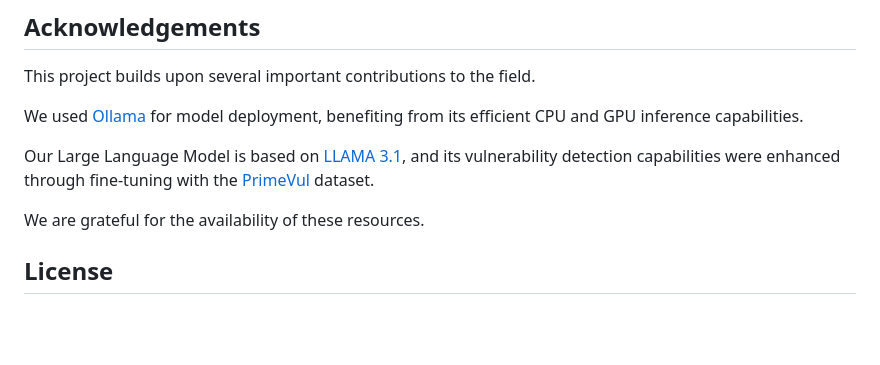
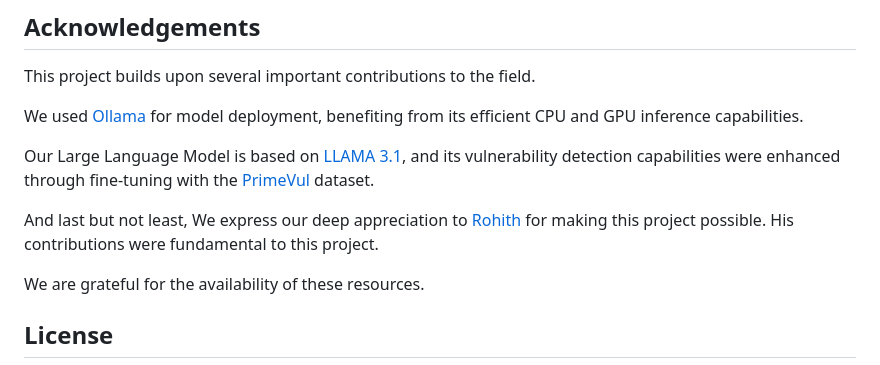
Before and after one commit to ussooraj/Clara, a Markdown page: README.md, the part around the change. GitHub-like rendering; blank space fills up the shorter version.

```diff
--- a/README.md
+++ b/README.md
@@ -111,6 +111,9 @@ We used [Ollama](https://github.com/ollama/ollama) for model deployment, benefit
 
 Our Large Language Model is based on [LLAMA 3.1](https://huggingface.co/meta-llama/Llama-3.1-8B), and its vulnerability detection capabilities were enhanced through fine-tuning with the [PrimeVul](https://github.com/DLVulDet/PrimeVul) dataset.
 
+And last but not least,
+We express our deep appreciation to [Rohith](https://github.com/Rohith04MVK/) for making this project possible. His contributions were fundamental to this project.
+
 We are grateful for the availability of these resources.
 
 
```
